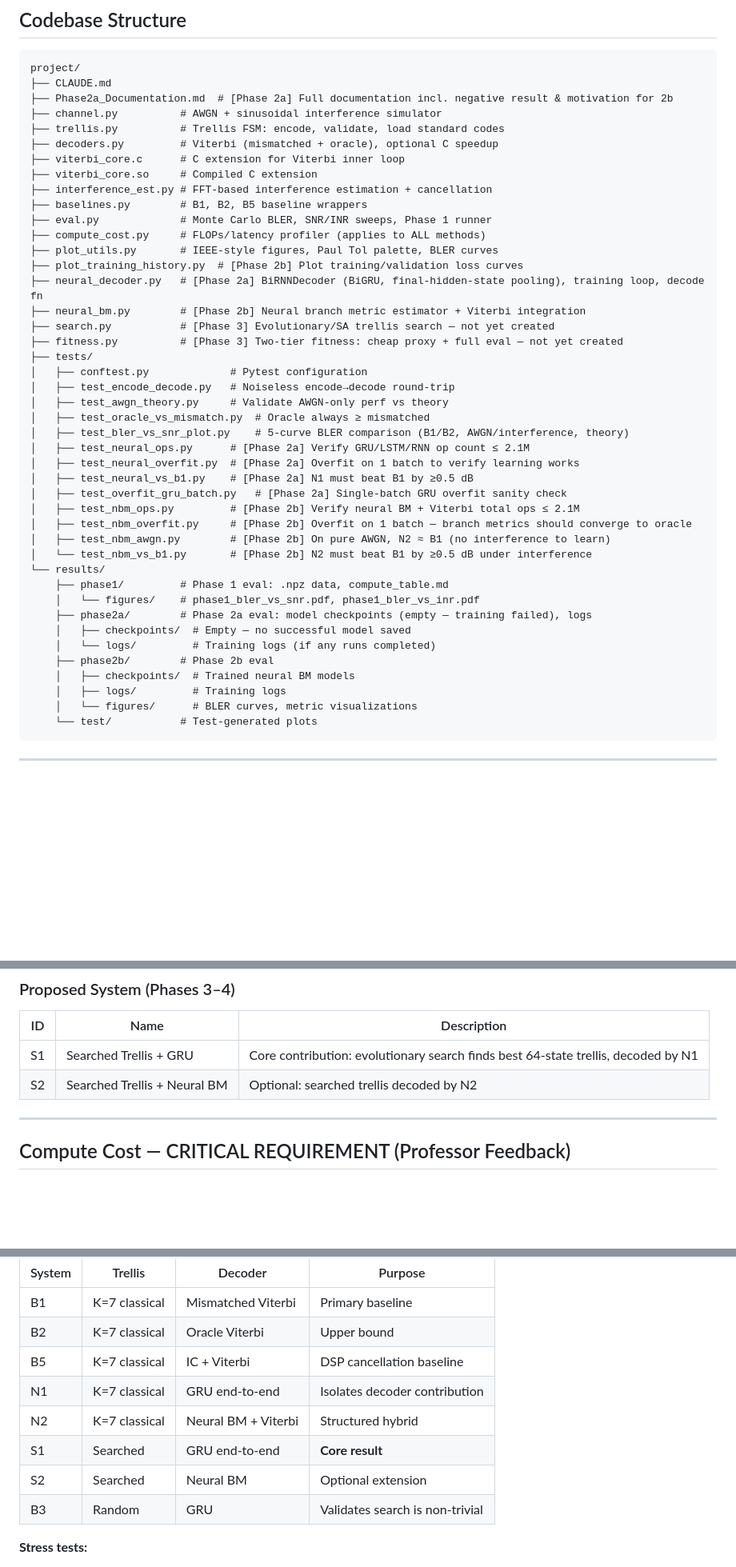
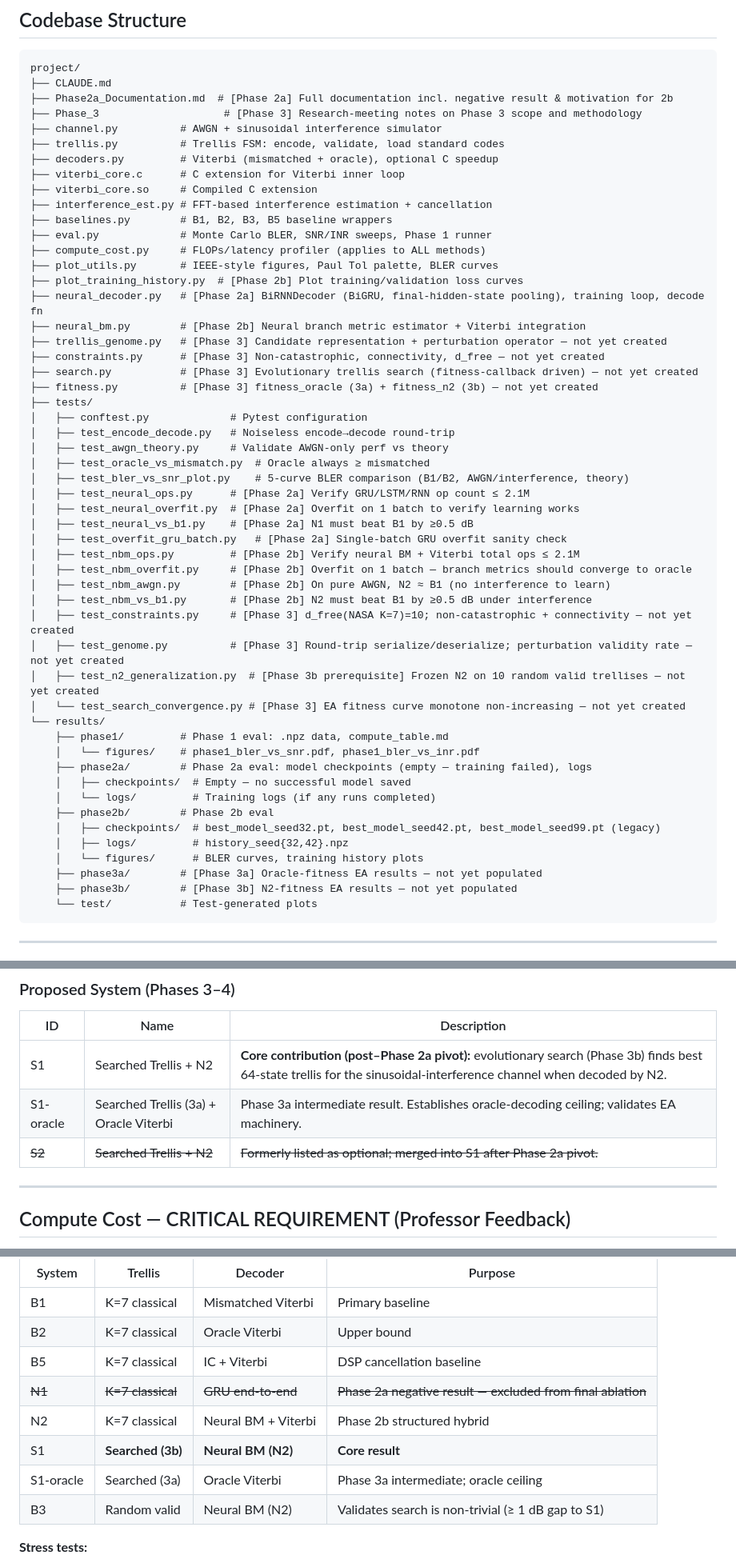
Before and after one commit to akmanjun-usc/Research, a Markdown page: CLAUDE.md, 3 parts joined by grey strips. Shown at 80% size. Rendered like a GitHub page; blank space fills up the shorter version.

````diff
--- a/CLAUDE.md
+++ b/CLAUDE.md
@@ -43,21 +43,24 @@ The goal is **not** to beat polar codes on clean AWGN. The goal is robustness, g
 project/
 ├── CLAUDE.md
 ├── Phase2a_Documentation.md  # [Phase 2a] Full documentation incl. negative result & motivation for 2b
+├── Phase_3                    # [Phase 3] Research-meeting notes on Phase 3 scope and methodology
 ├── channel.py          # AWGN + sinusoidal interference simulator
 ├── trellis.py          # Trellis FSM: encode, validate, load standard codes
 ├── decoders.py         # Viterbi (mismatched + oracle), optional C speedup
 ├── viterbi_core.c      # C extension for Viterbi inner loop
 ├── viterbi_core.so     # Compiled C extension
 ├── interference_est.py # FFT-based interference estimation + cancellation
-├── baselines.py        # B1, B2, B5 baseline wrappers
+├── baselines.py        # B1, B2, B3, B5 baseline wrappers
 ├── eval.py             # Monte Carlo BLER, SNR/INR sweeps, Phase 1 runner
 ├── compute_cost.py     # FLOPs/latency profiler (applies to ALL methods)
 ├── plot_utils.py       # IEEE-style figures, Paul Tol palette, BLER curves
 ├── plot_training_history.py  # [Phase 2b] Plot training/validation loss curves
 ├── neural_decoder.py   # [Phase 2a] BiRNNDecoder (BiGRU, final-hidden-state pooling), training loop, decode fn
 ├── neural_bm.py        # [Phase 2b] Neural branch metric estimator + Viterbi integration
-├── search.py           # [Phase 3] Evolutionary/SA trellis search — not yet created
-├── fitness.py          # [Phase 3] Two-tier fitness: cheap proxy + full eval — not yet created
+├── trellis_genome.py   # [Phase 3] Candidate representation + perturbation operator — not yet created
+├── constraints.py      # [Phase 3] Non-catastrophic, connectivity, d_free — not yet created
+├── search.py           # [Phase 3] Evolutionary trellis search (fitness-callback driven) — not yet created
+├── fitness.py          # [Phase 3] fitness_oracle (3a) + fitness_n2 (3b) — not yet created
 ├── tests/
 │   ├── conftest.py             # Pytest configuration
 │   ├── test_encode_decode.py   # Noiseless encode→decode round-trip
@@ -71,7 +74,11 @@ project/
 │   ├── test_nbm_ops.py         # [Phase 2b] Verify neural BM + Viterbi total ops ≤ 2.1M
 │   ├── test_nbm_overfit.py     # [Phase 2b] Overfit on 1 batch — branch metrics should converge to oracle
 │   ├── test_nbm_awgn.py        # [Phase 2b] On pure AWGN, N2 ≈ B1 (no interference to learn)
-│   └── test_nbm_vs_b1.py       # [Phase 2b] N2 must beat B1 by ≥0.5 dB under interference
+│   ├── test_nbm_vs_b1.py       # [Phase 2b] N2 must beat B1 by ≥0.5 dB under interference
+│   ├── test_constraints.py     # [Phase 3] d_free(NASA K=7)=10; non-catastrophic + connectivity — not yet created
+│   ├── test_genome.py          # [Phase 3] Round-trip serialize/deserialize; perturbation validity rate — not yet created
+│   ├── test_n2_generalization.py  # [Phase 3b prerequisite] Frozen N2 on 10 random valid trellises — not yet created
+│   └── test_search_convergence.py # [Phase 3] EA fitness curve monotone non-increasing — not yet created
 └── results/
     ├── phase1/         # Phase 1 eval: .npz data, compute_table.md
     │   └── figures/    # phase1_bler_vs_snr.pdf, phase1_bler_vs_inr.pdf
@@ -79,9 +86,11 @@ project/
     │   ├── checkpoints/  # Empty — no successful model saved
     │   └── logs/         # Training logs (if any runs completed)
     ├── phase2b/        # Phase 2b eval
-    │   ├── checkpoints/  # Trained neural BM models
-    │   ├── logs/         # Training logs
-    │   └── figures/      # BLER curves, metric visualizations
+    │   ├── checkpoints/  # best_model_seed32.pt, best_model_seed42.pt, best_model_seed99.pt (legacy)
+    │   ├── logs/         # history_seed{32,42}.npz
+    │   └── figures/      # BLER curves, training history plots
+    ├── phase3a/        # [Phase 3a] Oracle-fitness EA results — not yet populated
+    ├── phase3b/        # [Phase 3b] N2-fitness EA results — not yet populated
     └── test/           # Test-generated plots
 ```
 
@@ -137,8 +148,9 @@ The seed32 variant (external normalization) is the current default in `neural_bm
 ### Proposed System (Phases 3–4)
 | ID | Name | Description |
 |----|------|-------------|
-| S1 | Searched Trellis + GRU | Core contribution: evolutionary search finds best 64-state trellis, decoded by N1 |
-| S2 | Searched Trellis + Neural BM | Optional: searched trellis decoded by N2 |
+| S1 | Searched Trellis + N2 | **Core contribution (post–Phase 2a pivot):** evolutionary search (Phase 3b) finds best 64-state trellis for the sinusoidal-interference channel when decoded by N2. |
+| S1-oracle | Searched Trellis (3a) + Oracle Viterbi | Phase 3a intermediate result. Establishes oracle-decoding ceiling; validates EA machinery. |
+| ~~S2~~ | ~~Searched Trellis + N2~~ | ~~Formerly listed as optional; merged into S1 after Phase 2a pivot.~~ |
 
 ---
 
@@ -498,11 +517,11 @@ All variants: BLER = 1.0 (no block ever decoded correctly).
 | B1 | K=7 classical | Mismatched Viterbi | Primary baseline |
 | B2 | K=7 classical | Oracle Viterbi | Upper bound |
 | B5 | K=7 classical | IC + Viterbi | DSP cancellation baseline |
-| N1 | K=7 classical | GRU end-to-end | Isolates decoder contribution |
-| N2 | K=7 classical | Neural BM + Viterbi | Structured hybrid |
-| S1 | Searched | GRU end-to-end | **Core result** |
-| S2 | Searched | Neural BM | Optional extension |
-| B3 | Random | GRU | Validates search is non-trivial |
+| ~~N1~~ | ~~K=7 classical~~ | ~~GRU end-to-end~~ | ~~Phase 2a negative result — excluded from final ablation~~ |
+| N2 | K=7 classical | Neural BM + Viterbi | Phase 2b structured hybrid |
+| S1 | **Searched (3b)** | **Neural BM (N2)** | **Core result** |
+| S1-oracle | Searched (3a) | Oracle Viterbi | Phase 3a intermediate; oracle ceiling |
+| B3 | Random valid | Neural BM (N2) | Validates search is non-trivial (≥ 1 dB gap to S1) |
 
 **Stress tests:**
 - [ ] Shift INR by +5 dB beyond training — graceful degradation?
````
Also changed, not shown: other parts of CLAUDE.md (+48 -32 lines).
